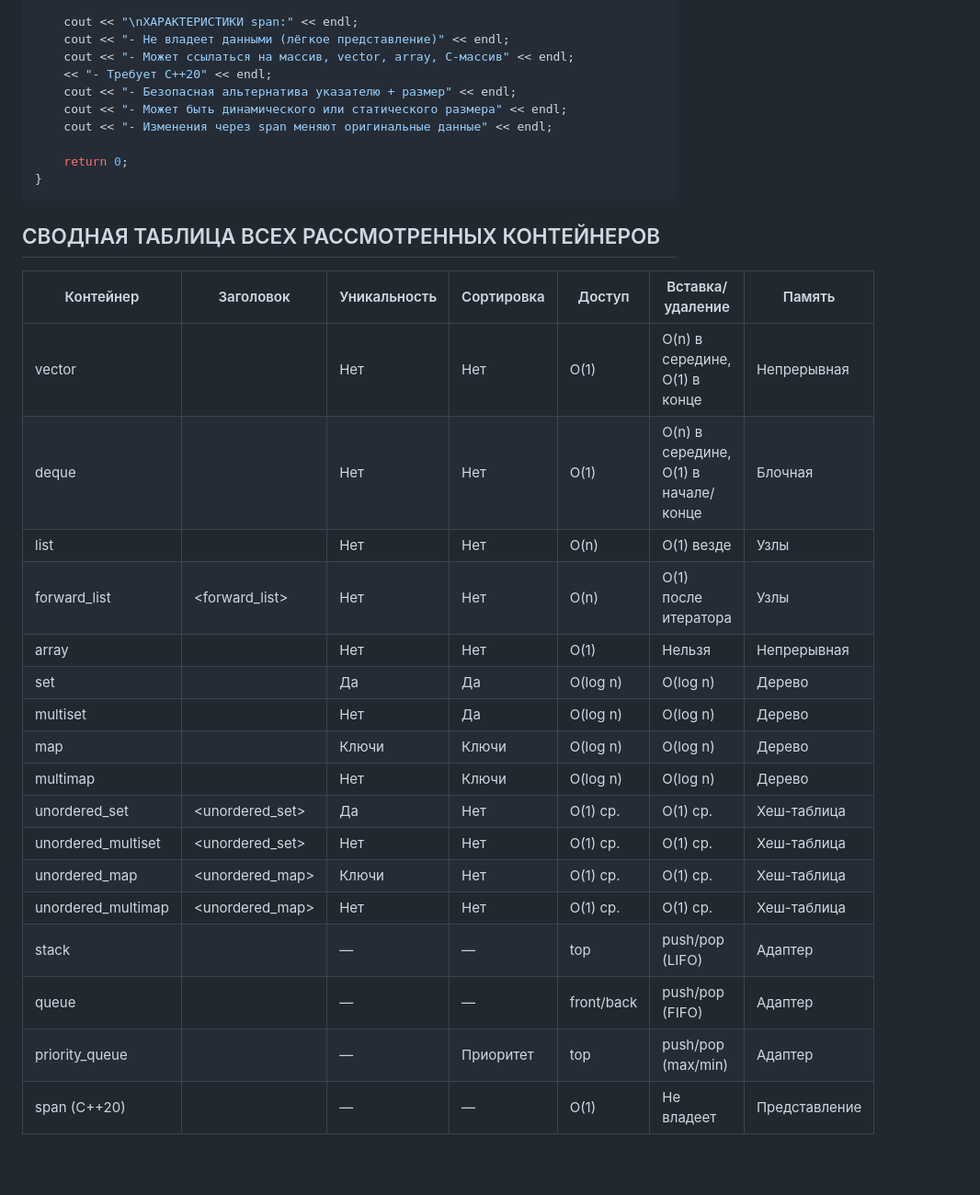
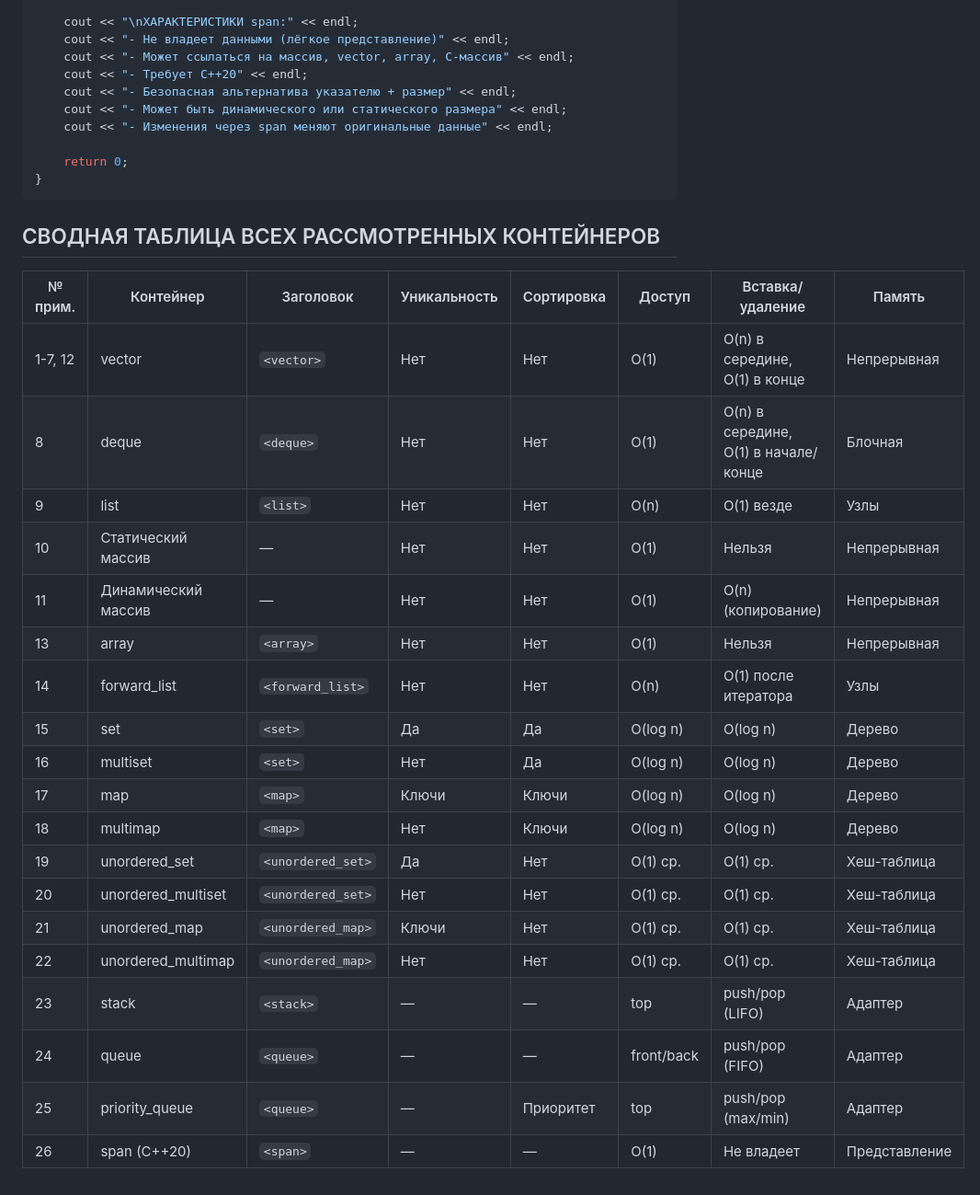
Before and after one commit to BIBOCT25/CPPFILECONTEINERS, a Markdown page: Conteiner_readme.md, the part around the change. Shown at 92% size. GitHub-like rendering; blank space fills up the shorter version.

````diff
--- a/Conteiner_readme.md
+++ b/Conteiner_readme.md
@@ -2202,7 +2202,7 @@ int main() {
     cout << "\nХАРАКТЕРИСТИКИ span:" << endl;
     cout << "- Не владеет данными (лёгкое представление)" << endl;
     cout << "- Может ссылаться на массив, vector, array, C-массив" << endl;
-    << "- Требует C++20" << endl;
+    cout << "- Требует C++20" << endl;
     cout << "- Безопасная альтернатива указателю + размер" << endl;
     cout << "- Может быть динамического или статического размера" << endl;
     cout << "- Изменения через span меняют оригинальные данные" << endl;
@@ -2212,22 +2212,24 @@ int main() {
 ```
 
 ## СВОДНАЯ ТАБЛИЦА ВСЕХ РАССМОТРЕННЫХ КОНТЕЙНЕРОВ
-| Контейнер | Заголовок | Уникальность | Сортировка | Доступ | Вставка/удаление | Память |
-|---|---|---|---|---|---|---|
-| vector | <vector> | Нет | Нет | O(1) | O(n) в середине, O(1) в конце | Непрерывная |
-| deque | <deque> | Нет | Нет | O(1) | O(n) в середине, O(1) в начале/конце | Блочная |
-| list | <list> | Нет | Нет | O(n) | O(1) везде | Узлы |
-| forward_list | <forward_list> | Нет | Нет | O(n) | O(1) после итератора | Узлы |
-| array | <array> | Нет | Нет | O(1) | Нельзя | Непрерывная |
-| set | <set> | Да | Да | O(log n) | O(log n) | Дерево |
-| multiset | <set> | Нет | Да | O(log n) | O(log n) | Дерево |
-| map | <map> | Ключи | Ключи | O(log n) | O(log n) | Дерево |
-| multimap | <map> | Нет | Ключи | O(log n) | O(log n) | Дерево |
-| unordered_set | <unordered_set> | Да | Нет | O(1) ср. | O(1) ср. | Хеш-таблица |
-| unordered_multiset | <unordered_set> | Нет | Нет | O(1) ср. | O(1) ср. | Хеш-таблица |
-| unordered_map | <unordered_map> | Ключи | Нет | O(1) ср. | O(1) ср. | Хеш-таблица |
-| unordered_multimap | <unordered_map> | Нет | Нет | O(1) ср. | O(1) ср. | Хеш-таблица |
-| stack | <stack> | — | — | top | push/pop (LIFO) | Адаптер |
-| queue | <queue> | — | — | front/back | push/pop (FIFO) | Адаптер |
-| priority_queue | <queue> | — | Приоритет | top | push/pop (max/min) | Адаптер |
-| span (C++20) | <span> | — | — | O(1) | Не владеет | Представление |
+| № прим. | Контейнер | Заголовок | Уникальность | Сортировка | Доступ | Вставка/удаление | Память |
+|---|---|---|---|---|---|---|---|
+| 1-7, 12 | vector | `<vector>` | Нет | Нет | O(1) | O(n) в середине, O(1) в конце | Непрерывная |
+| 8 | deque | `<deque>` | Нет | Нет | O(1) | O(n) в середине, O(1) в начале/конце | Блочная |
+| 9 | list | `<list>` | Нет | Нет | O(n) | O(1) везде | Узлы |
+| 10 | Статический массив | — | Нет | Нет | O(1) | Нельзя | Непрерывная |
+| 11 | Динамический массив | — | Нет | Нет | O(1) | O(n) (копирование) | Непрерывная |
+| 13 | array | `<array>` | Нет | Нет | O(1) | Нельзя | Непрерывная |
+| 14 | forward_list | `<forward_list>` | Нет | Нет | O(n) | O(1) после итератора | Узлы |
+| 15 | set | `<set>` | Да | Да | O(log n) | O(log n) | Дерево |
+| 16 | multiset | `<set>` | Нет | Да | O(log n) | O(log n) | Дерево |
+| 17 | map | `<map>` | Ключи | Ключи | O(log n) | O(log n) | Дерево |
+| 18 | multimap | `<map>` | Нет | Ключи | O(log n) | O(log n) | Дерево |
+| 19 | unordered_set | `<unordered_set>` | Да | Нет | O(1) ср. | O(1) ср. | Хеш-таблица |
+| 20 | unordered_multiset | `<unordered_set>` | Нет | Нет | O(1) ср. | O(1) ср. | Хеш-таблица |
+| 21 | unordered_map | `<unordered_map>` | Ключи | Нет | O(1) ср. | O(1) ср. | Хеш-таблица |
+| 22 | unordered_multimap | `<unordered_map>` | Нет | Нет | O(1) ср. | O(1) ср. | Хеш-таблица |
+| 23 | stack | `<stack>` | — | — | top | push/pop (LIFO) | Адаптер |
+| 24 | queue | `<queue>` | — | — | front/back | push/pop (FIFO) | Адаптер |
+| 25 | priority_queue | `<queue>` | — | Приоритет | top | push/pop (max/min) | Адаптер |
+| 26 | span (C++20) | `<span>` | — | — | O(1) | Не владеет | Представление |
````
